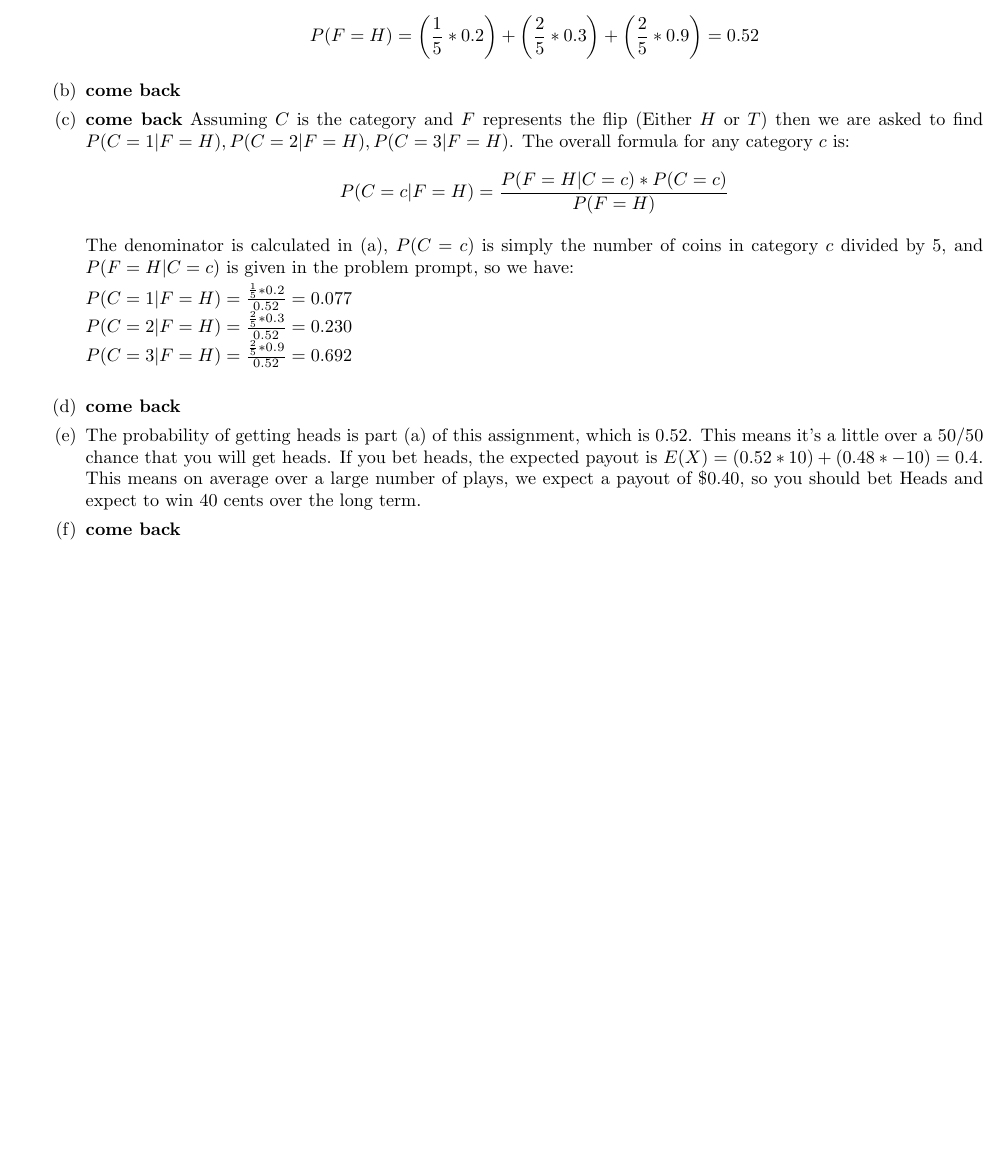
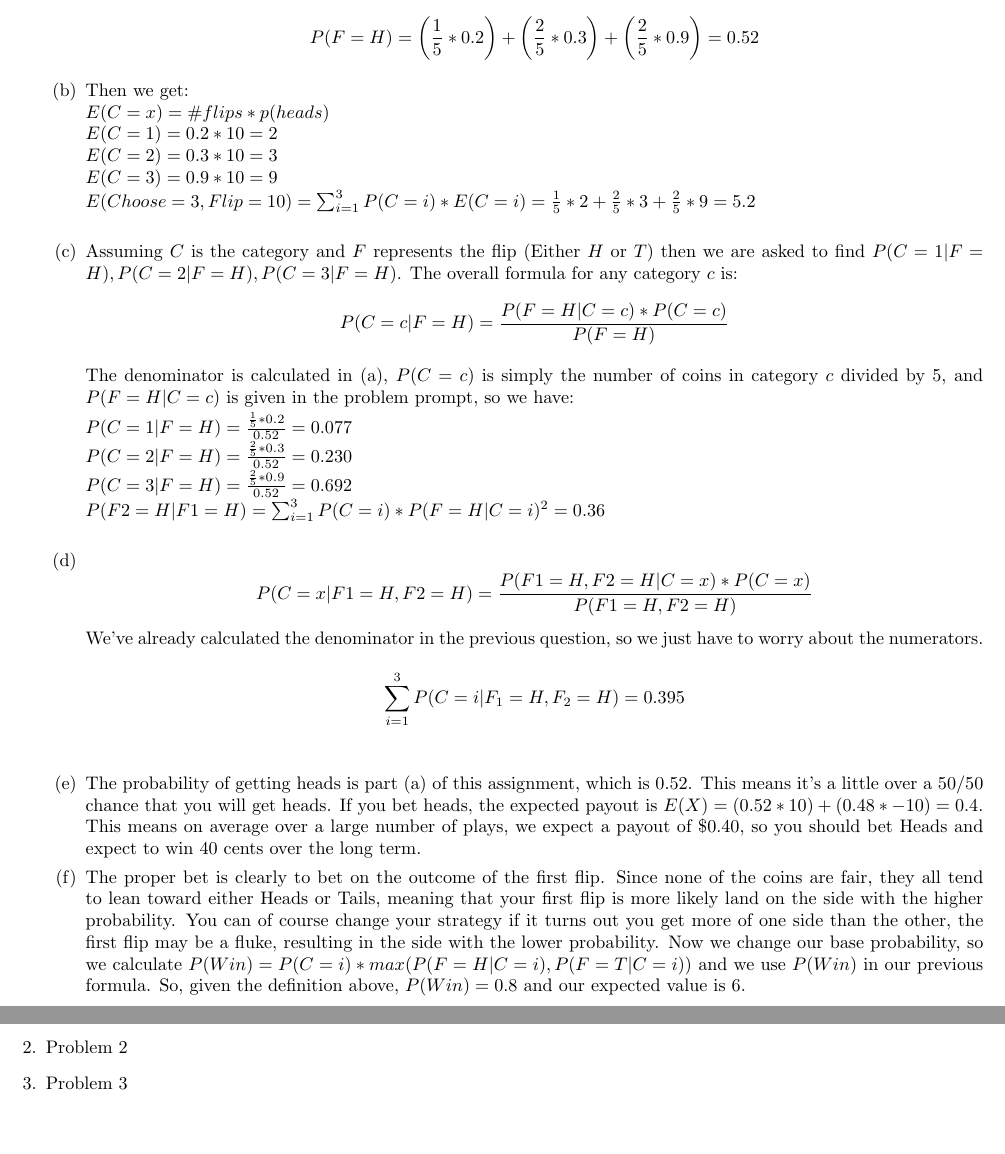
Before and after one commit to marxav0319/Artificial_Intelligence, a LaTeX problem sheet (Problem_Sets/04_Probablistic_Reasoning/HW04_Solutions.tex): part of the page before the commit and two parts of pages 1 and 2 of 2 after it, the two joined at a grey line, cut so that both start at the same text, the shorter picture padded with empty space. Compiled offline with pdfLaTeX.

Commit message:
Updated hw04

```diff
--- a/Problem_Sets/04_Probablistic_Reasoning/HW04_Solutions.tex
+++ b/Problem_Sets/04_Probablistic_Reasoning/HW04_Solutions.tex
@@ -14,9 +14,14 @@
 				\item This is the probability of choosing a coin in category 1 and getting heads plus choosing a coin in category 2 and getting heads plus choosing a coin in category 3 and getting heads, which translates to:
 				$$P(F=H) = \bigg(\frac{1}{5} * 0.2\bigg) + \bigg(\frac{2}{5} * 0.3\bigg) + \bigg(\frac{2}{5} * 0.9\bigg) = 0.52$$
 
-				\item \textbf{come back}
+				\item Then we get:\\
+				$E(C=x) = \#flips * p(heads)$\\
+				$E(C=1) = 0.2 * 10 = 2$\\
+				$E(C=2) = 0.3 * 10 = 3$\\
+				$E(C=3) = 0.9 * 10 = 9$\\
+				$E(Choose=3, Flip=10) = \sum_{i=1}^{3}P(C=i)*E(C=i) = \frac{1}{5} * 2 + \frac{2}{5} * 3 + \frac{2}{5} * 9 = 5.2$\\
 
-				\item \textbf{come back} Assuming $C$ is the category and $F$ represents the flip (Either $H$ or $T$) then we are asked to find $P(C=1 | F=H), P(C=2 | F=H), P(C=3 | F=H)$.  The overall formula for any category $c$ is:
+				\item Assuming $C$ is the category and $F$ represents the flip (Either $H$ or $T$) then we are asked to find $P(C=1 | F=H), P(C=2 | F=H), P(C=3 | F=H)$.  The overall formula for any category $c$ is:
 				$$P(C=c | F=H) = \frac{P(F=H | C=c) * P(C=c)}{P(F=H)}$$
 
 				The denominator is calculated in (a), $P(C=c)$ is simply the number of coins in category $c$ divided by 5, and $P(F=H | C=c)$ is given in the problem prompt, so we have:
@@ -24,12 +29,21 @@
 				$P(C=1 | F=H) = \frac{\frac{1}{5} * 0.2}{0.52} = 0.077$\\
 				$P(C=2 | F=H) = \frac{\frac{2}{5} * 0.3}{0.52} = 0.230$\\
 				$P(C=3 | F=H) = \frac{\frac{2}{5} * 0.9}{0.52} = 0.692$\\
+				$P(F2=H | F1=H) = \sum_{i=1}^{3} P(C=i)*P(F=H | C=i)^2 = 0.36$\\
 
-				\item \textbf{come back}
+				\item $$P(C=x | F1 = H, F2=H) = \frac{P(F1=H, F2=H | C=x) * P(C=x)}{P(F1=H, F2=H)}$$
+
+				We've already calculated the denominator in the previous question, so we just have to worry about the numerators.
+
+				$$\sum_{i=1}^{3}P(C=i | F_1=H, F_2=H) = 0.395$$\\
 
 				\item The probability of getting heads is part (a) of this assignment, which is $0.52$.  This means it's a little over a 50/50 chance that you will get heads.  If you bet heads, the expected payout is $E(X) = (0.52 * 10) + (0.48 * -10) = 0.4$.  This means on average over a large number of plays, we expect a payout of $\$0.40$, so you should bet Heads and expect to win $40$ cents over the long term.
 
-				\item \textbf{come back}
+				\item The proper bet is clearly to bet on the outcome of the first flip.  Since none of the coins are fair, they all tend to lean toward either Heads or Tails, meaning that your first flip is more likely land on the side with the higher probability.  You can of course change your strategy if it turns out you get more of one side than the other, the first flip may be a fluke, resulting in the side with the lower probability.  Now we change our base probability, so we calculate $P(Win) = P(C=i) * max(P(F=H | C=i), P(F=T|C=i))$ and we use $P(Win)$ in our previous formula.  So, given the definition above, $P(Win) = 0.8$ and our expected value is 6.
 			\end{enumerate}
+
+		\item Problem 2
+
+		\item Problem 3
 	\end{enumerate}
 \end{document}
```
Also changed, not shown: Problem_Sets/04_Probablistic_Reasoning/HW04_Solutions.pdf.
